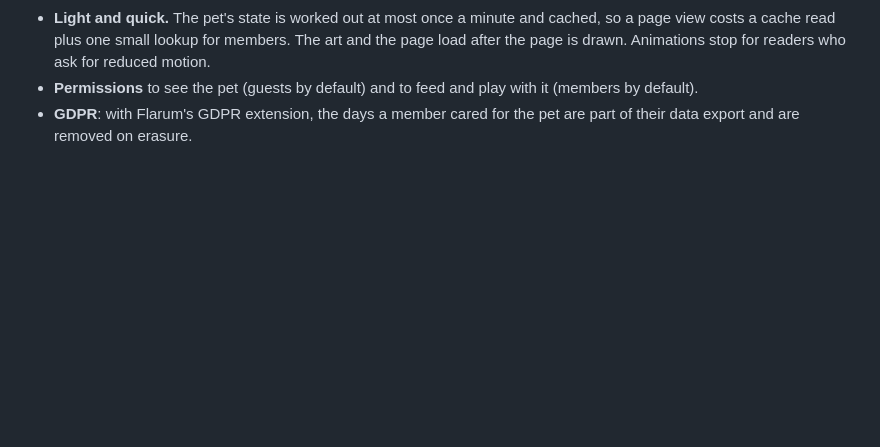
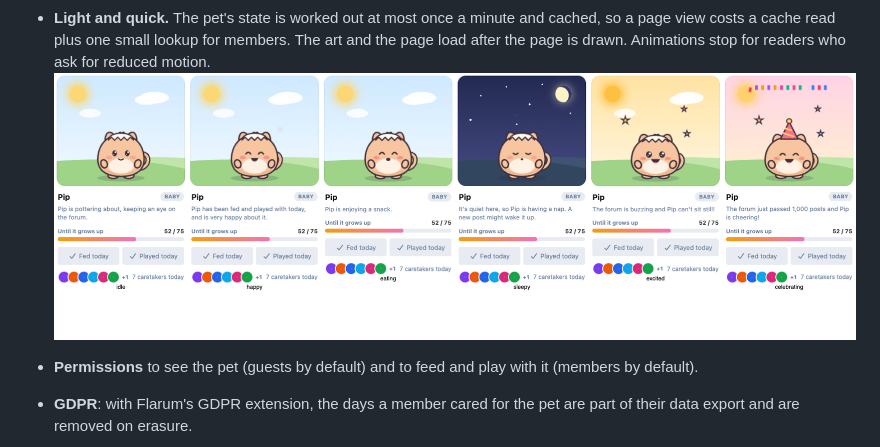
Before and after one commit to ernestdefoe/forum-pet, a Markdown page: README.md, the part around the change. GitHub-like rendering; pictures changed too: screenshots/moods.png (added); blank space fills up the shorter version.

Commit message:
docs: README screenshots
Co-Authored-By: Claude Opus 5.5 <noreply@anthropic.com>

```diff
--- a/README.md
+++ b/README.md
@@ -17,6 +17,8 @@ A shared mascot the whole community takes care of. It lives in your Flarum 2 for
 - **On phones** a small pet sits in the corner (out of the composer's way) and opens its card.
 - **Make it yours.** Name it, pick a species and skin from live previews, or upload your own art for each mood.
 - **Light and quick.** The pet's state is worked out at most once a minute and cached, so a page view costs a cache read plus one small lookup for members. The art and the page load after the page is drawn. Animations stop for readers who ask for reduced motion.
+![Every mood](screenshots/moods.png)
+
 - **Permissions** to see the pet (guests by default) and to feed and play with it (members by default).
 - **GDPR**: with Flarum's GDPR extension, the days a member cared for the pet are part of their data export and are removed on erasure.
 
```
Also changed, not shown: screenshots/evolution.png (added), screenshots/looks.png (added), screenshots/page.png (added), screenshots/phone.png (added).
